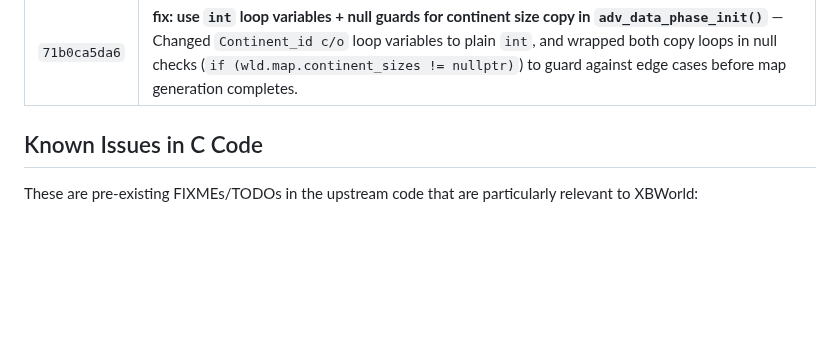
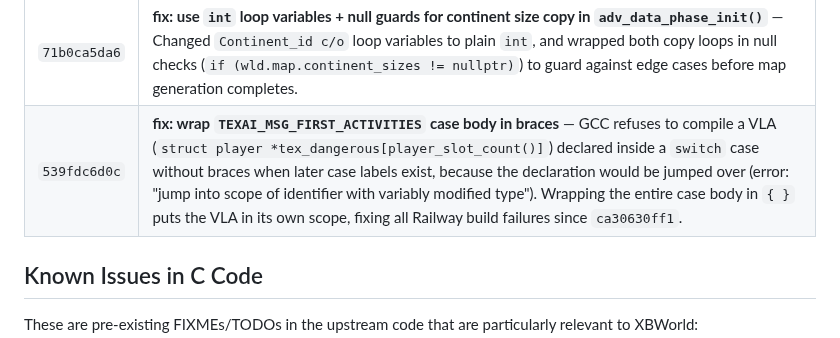
Before and after one commit to xingbo778/xbworld-server, a Markdown page: freeciv/PATCHES.md, the part around the change. Drawn GitHub-style; blank space fills up the shorter version.

Commit message:
fix: VLA-in-switch crash fix in texaiplayer.c; bump submodule to 539fdc6
Root cause of all Railway build failures since ca30630ff1:
texaiplayer.c declared VLA tex_dangerous[player_slot_count()] inside the
TEXAI_MSG_FIRST_ACTIVITIES case without braces.  GCC errors when a later
case label exists that could jump past the VLA declaration.  Fix: wrap
the entire case body in { } to scope the VLA declaration.

freeciv submodule → 539fdc6d0c

```diff
--- a/freeciv/PATCHES.md
+++ b/freeciv/PATCHES.md
@@ -101,6 +101,7 @@ project to make the server work with web clients:
 | `633bbd6ee9` | **perf: replace whole_map_iterate continent sizes with O(1) lookup; merge free_bulbs loop** — `adv_data_phase_init()` scanned every map tile to count continent/ocean sizes (O(N_tiles)), once per AI player per phase = O(P_ai × N_tiles) total. `wld.map.continent_sizes[]/ocean_sizes[]` already hold these counts (populated by `assign_continent_numbers()`). Replaced with a direct copy loop over continents/oceans: O(num_continents + num_oceans). Also merged the `free_bulbs = 0` reset loop into the preceding `auto_workers_player`/`last_activities` loop in `end_phase()`, eliminating one more O(N_phase) traversal. |
 | `2c960d7c2f` | **fix: add missing `adv` declaration in `dai_build_adv_adjust`** — `f419f1c5` refactored `dai_build_adv_adjust()` to use `adv->stats.nplayers` but forgot to declare `struct adv_data *adv = adv_data_get(pplayer, nullptr)` in that function, causing a compilation error and all Railway deployments to fail from that commit onwards. |
 | `71b0ca5da6` | **fix: use `int` loop variables + null guards for continent size copy in `adv_data_phase_init()`** — Changed `Continent_id c/o` loop variables to plain `int`, and wrapped both copy loops in null checks (`if (wld.map.continent_sizes != nullptr)`) to guard against edge cases before map generation completes. |
+| `539fdc6d0c` | **fix: wrap `TEXAI_MSG_FIRST_ACTIVITIES` case body in braces** — GCC refuses to compile a VLA (`struct player *tex_dangerous[player_slot_count()]`) declared inside a `switch` case without braces when later case labels exist, because the declaration would be jumped over (error: "jump into scope of identifier with variably modified type"). Wrapping the entire case body in `{ }` puts the VLA in its own scope, fixing all Railway build failures since `ca30630ff1`. |
 
 ## Known Issues in C Code
 
```
